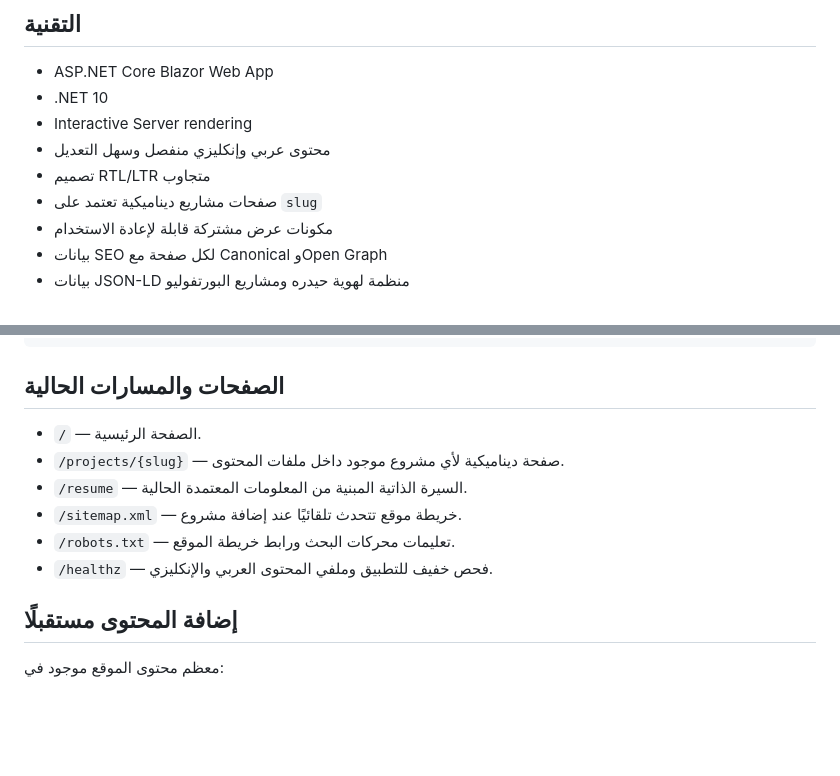
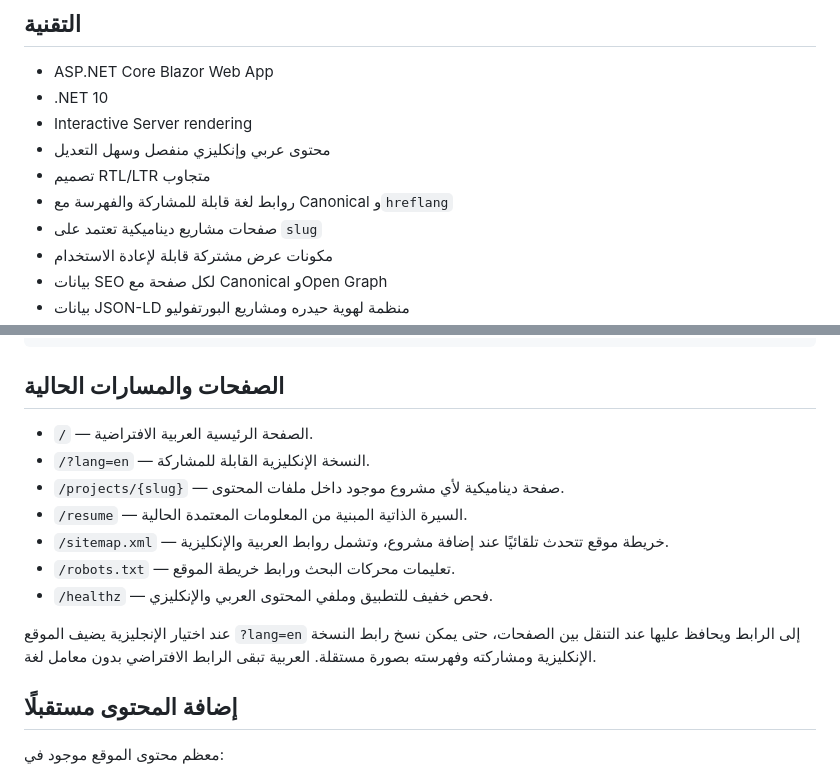
Before and after one commit to x7do0/X7do0-portfolio, a Markdown page: README.md, 2 parts joined by grey strips. Rendered like a GitHub page; blank space fills up the shorter version.

Commit message:
docs: document shareable bilingual URLs

```diff
--- a/README.md
+++ b/README.md
@@ -9,6 +9,7 @@
 - Interactive Server rendering
 - محتوى عربي وإنكليزي منفصل وسهل التعديل
 - تصميم RTL/LTR متجاوب
+- روابط لغة قابلة للمشاركة والفهرسة مع Canonical و`hreflang`
 - صفحات مشاريع ديناميكية تعتمد على `slug`
 - مكونات عرض مشتركة قابلة لإعادة الاستخدام
 - بيانات SEO لكل صفحة مع Canonical وOpen Graph
@@ -27,12 +28,15 @@ dotnet run --project src/X7do0.Portfolio/X7do0.Portfolio.csproj
 
 ## الصفحات والمسارات الحالية
 
-- `/` — الصفحة الرئيسية.
+- `/` — الصفحة الرئيسية العربية الافتراضية.
+- `/?lang=en` — النسخة الإنكليزية القابلة للمشاركة.
 - `/projects/{slug}` — صفحة ديناميكية لأي مشروع موجود داخل ملفات المحتوى.
 - `/resume` — السيرة الذاتية المبنية من المعلومات المعتمدة الحالية.
-- `/sitemap.xml` — خريطة موقع تتحدث تلقائيًا عند إضافة مشروع.
+- `/sitemap.xml` — خريطة موقع تتحدث تلقائيًا عند إضافة مشروع، وتشمل روابط العربية والإنكليزية.
 - `/robots.txt` — تعليمات محركات البحث ورابط خريطة الموقع.
 - `/healthz` — فحص خفيف للتطبيق وملفي المحتوى العربي والإنكليزي.
+
+عند اختيار الإنجليزية يضيف الموقع `?lang=en` إلى الرابط ويحافظ عليها عند التنقل بين الصفحات، حتى يمكن نسخ رابط النسخة الإنكليزية ومشاركته وفهرسته بصورة مستقلة. العربية تبقى الرابط الافتراضي بدون معامل لغة.
 
 ## إضافة المحتوى مستقبلًا
 
```
